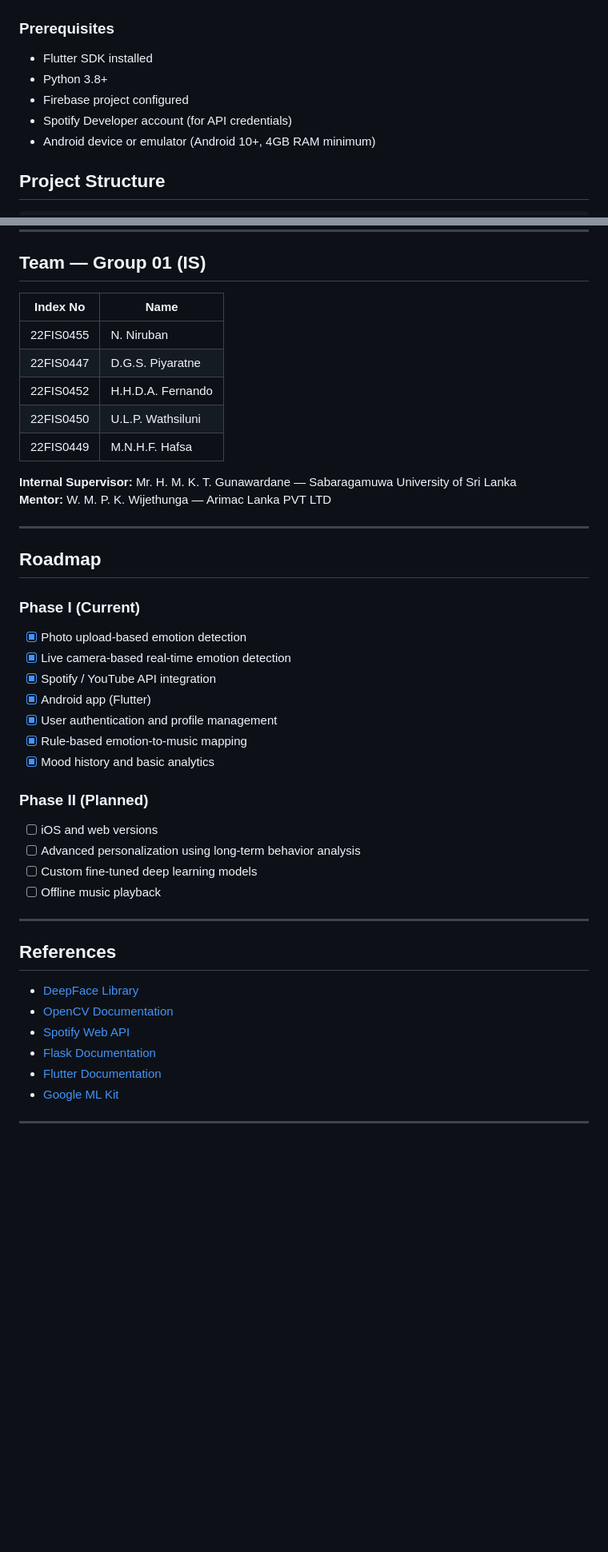
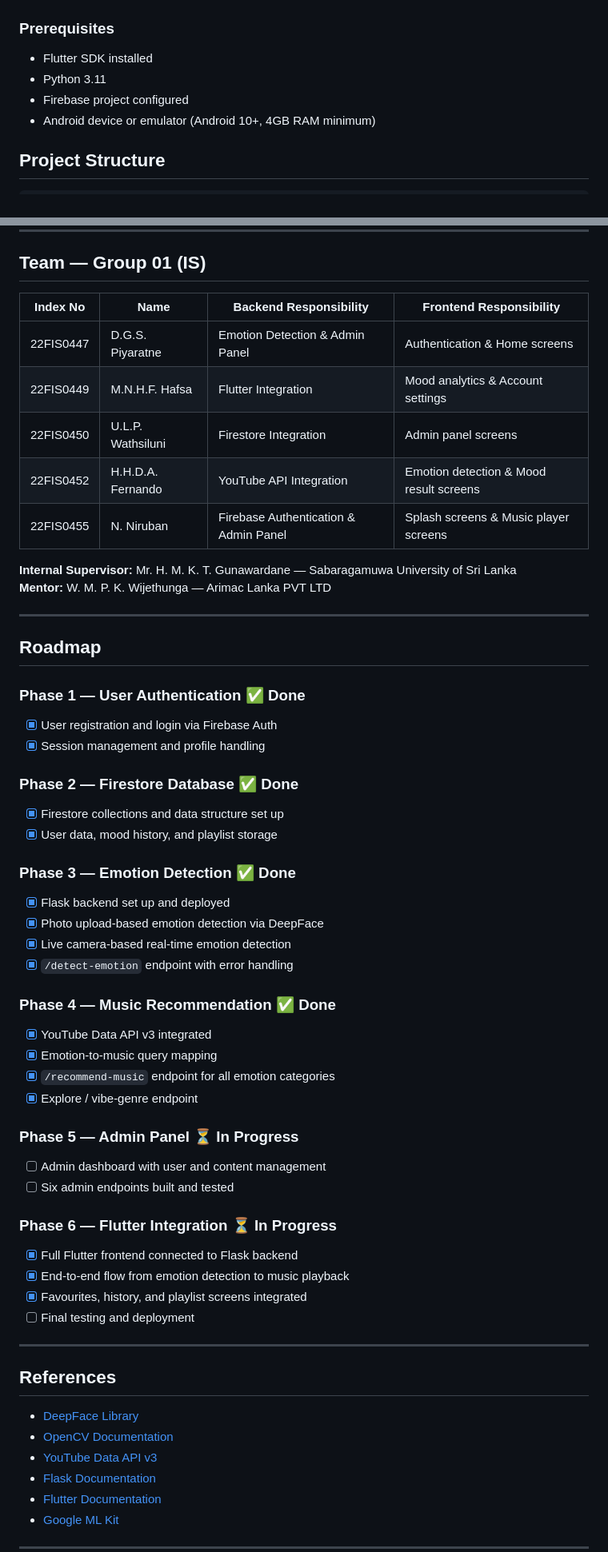
Before and after one commit to niruban-codes/Emora, a Markdown page: README.md, 2 parts joined by grey strips. Shown at 80% size. GitHub-like rendering; blank space fills up the shorter version.

Commit message:
Revise features and roadmap in README.md
Updated features and roadmap sections in README.md to reflect changes .

```diff
--- a/README.md
+++ b/README.md
@@ -55,9 +56,8 @@ The system is composed of six core modules:
 ### Prerequisites
 
 - Flutter SDK installed
-- Python 3.8+
+- Python 3.11
 - Firebase project configured
-- Spotify Developer account (for API credentials)
 - Android device or emulator (Android 10+, 4GB RAM minimum)
 
 
@@ -90,13 +90,13 @@ emora/
 
 ##  Team — Group 01 (IS)
 
-| Index No  | Name               |
-|-----------|--------------------|
-| 22FIS0455 | N. Niruban         |
-| 22FIS0447 | D.G.S. Piyaratne   |
-| 22FIS0452 | H.H.D.A. Fernando  |
-| 22FIS0450 | U.L.P. Wathsiluni  |
-| 22FIS0449 | M.N.H.F. Hafsa     |
+| Index No  | Name              | Backend Responsibility                | Frontend Responsibility                  |
+|-----------|-------------------|---------------------------------------|------------------------------------------|
+| 22FIS0447 | D.G.S. Piyaratne  | Emotion Detection & Admin Panel       | Authentication & Home screens            |
+| 22FIS0449 | M.N.H.F. Hafsa    | Flutter Integration                   | Mood analytics & Account settings        |
+| 22FIS0450 | U.L.P. Wathsiluni | Firestore Integration                 | Admin panel screens                      |
+| 22FIS0452 | H.H.D.A. Fernando | YouTube API Integration               | Emotion detection & Mood result screens  |
+| 22FIS0455 | N. Niruban        | Firebase Authentication & Admin Panel | Splash screens & Music player screens    |
 
 **Internal Supervisor:** Mr. H. M. K. T. Gunawardane — Sabaragamuwa University of Sri Lanka
 **Mentor:** W. M. P. K. Wijethunga — Arimac Lanka PVT LTD
@@ -105,20 +105,35 @@ emora/
 
 ##  Roadmap
 
-###  Phase I (Current)
-- [x] Photo upload-based emotion detection
+### Phase 1 — User Authentication ✅ Done
+- [x] User registration and login via Firebase Auth
+- [x] Session management and profile handling
+
+### Phase 2 — Firestore Database ✅ Done
+- [x] Firestore collections and data structure set up
+- [x] User data, mood history, and playlist storage
+
+### Phase 3 — Emotion Detection ✅ Done
+- [x] Flask backend set up and deployed
+- [x] Photo upload-based emotion detection via DeepFace
 - [x] Live camera-based real-time emotion detection
-- [x] Spotify / YouTube API integration
-- [x] Android app (Flutter)
-- [x] User authentication and profile management
-- [x] Rule-based emotion-to-music mapping
-- [x] Mood history and basic analytics
+- [x] `/detect-emotion` endpoint with error handling
 
-###  Phase II (Planned)
-- [ ] iOS and web versions
-- [ ] Advanced personalization using long-term behavior analysis
-- [ ] Custom fine-tuned deep learning models
-- [ ] Offline music playback
+### Phase 4 — Music Recommendation ✅ Done
+- [x] YouTube Data API v3 integrated
+- [x] Emotion-to-music query mapping
+- [x] `/recommend-music` endpoint for all emotion categories
+- [x] Explore / vibe-genre endpoint
+
+### Phase 5 — Admin Panel ⏳ In Progress
+- [ ] Admin dashboard with user and content management
+- [ ] Six admin endpoints built and tested
+
+### Phase 6 — Flutter Integration ⏳ In Progress
+- [x] Full Flutter frontend connected to Flask backend
+- [x] End-to-end flow from emotion detection to music playback
+- [x] Favourites, history, and playlist screens integrated
+- [ ] Final testing and deployment
 
 ---
 
@@ -126,7 +141,7 @@ emora/
 
 - [DeepFace Library](https://github.com/serengil/deepface)
 - [OpenCV Documentation](https://opencv.org/)
-- [Spotify Web API](https://developer.spotify.com/)
+- [YouTube Data API v3](https://developers.google.com/youtube/v3/getting-started)
 - [Flask Documentation](https://flask.palletsprojects.com/)
 - [Flutter Documentation](https://docs.flutter.dev/)
 - [Google ML Kit](https://pub.dev/packages/google_ml_kit)
```
Also changed, not shown: other parts of README.md (+4 -3 lines).
